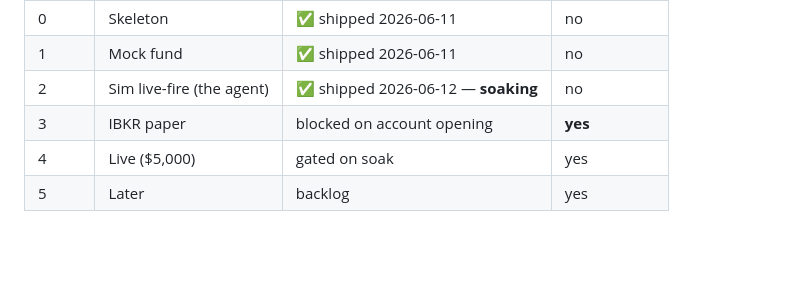
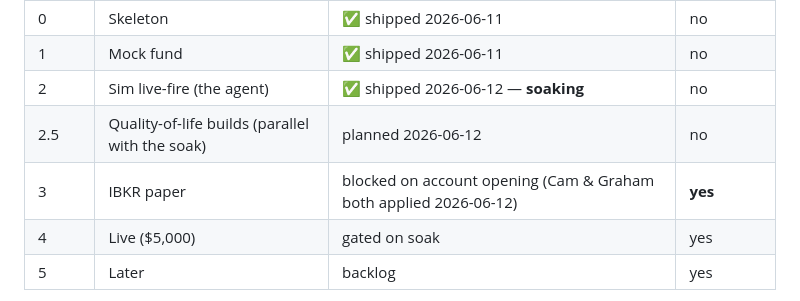
Before and after one commit to camtora/grq, a Markdown page: docs/PHASES.md, the part around one of its changes. GitHub-like rendering; blank space fills up the shorter version.

```diff
--- a/docs/PHASES.md
+++ b/docs/PHASES.md
@@ -8,7 +8,8 @@ detail: what each phase actually contains, what shipped, and exact exit criteria
 | 0 | Skeleton | ✅ shipped 2026-06-11 | no |
 | 1 | Mock fund | ✅ shipped 2026-06-11 | no |
 | 2 | Sim live-fire (the agent) | ✅ shipped 2026-06-12 — **soaking** | no |
-| 3 | IBKR paper | blocked on account opening | **yes** |
+| 2.5 | Quality-of-life builds (parallel with the soak) | planned 2026-06-12 | no |
+| 3 | IBKR paper | blocked on account opening (Cam & Graham both applied 2026-06-12) | **yes** |
 | 4 | Live ($5,000) | gated on soak | yes |
 | 5 | Later | backlog | yes |
 
```
Also changed, not shown: other parts of docs/PHASES.md (+56 -0 lines), PROJECT_PLAN.md (+3 -3 lines).
